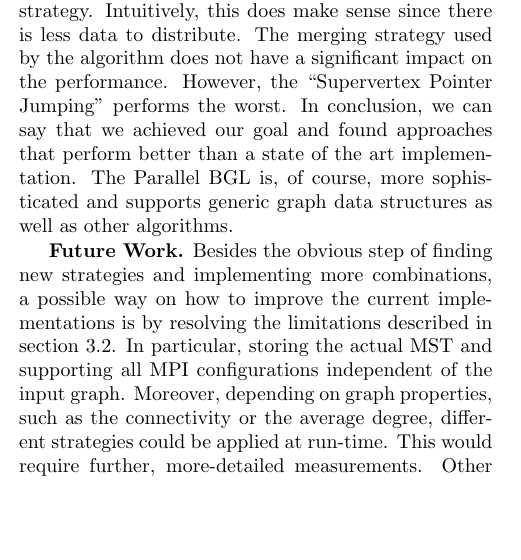
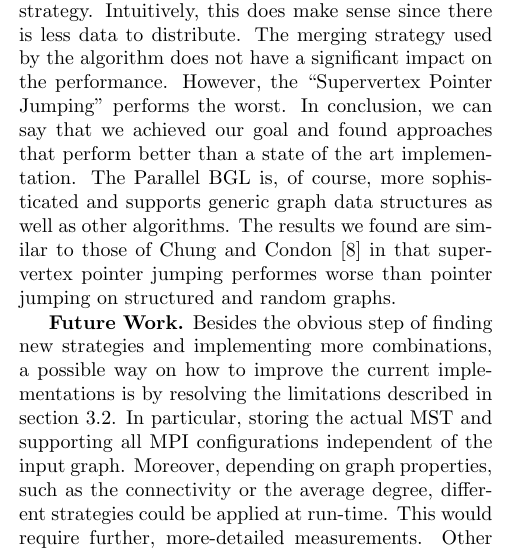
Before and after one commit to ansamuel/parallel-boruvka-project-report, a LaTeX paper (report/report.tex): part of one column of page 5 of 7, cut so that both start at the same text, the shorter picture padded with empty space. Compiled offline with pdfLaTeX.

Commit message:
Add comparison of other paper to conclusion

```diff
--- a/report/report.tex
+++ b/report/report.tex
@@ -529,7 +528,8 @@ strategy. Intuitively, this does make sense since there is less data to distribu
 algorithm does not have a significant impact on the performance. However, the ``Supervertex Pointer Jumping'' performs
 the worst. In conclusion, we can say that we achieved our goal and found approaches that perform better than a state of
 the art implementation. The Parallel BGL is, of course, more sophisticated and supports generic graph data structures as
-well as other algorithms.
+well as other algorithms. The results we found are similar to those of Chung and Condon \cite{chung1996parallel} in that
+supervertex pointer jumping performes worse than pointer jumping on structured and random graphs.
 
 \mypar{Future Work}
 % You can also formulate next steps if you want. Be brief. After the conclusions there are only the references.
```
Also changed, not shown: report/report.tex (1 more changed lines).
